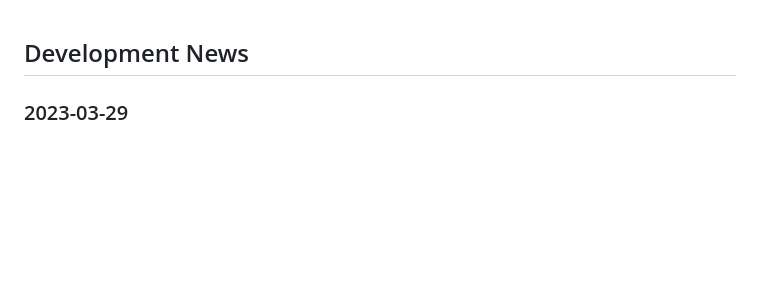
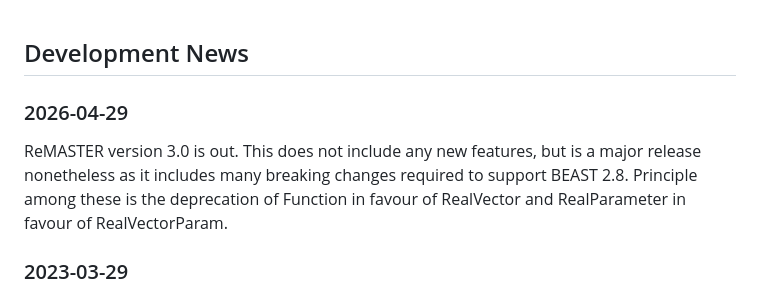
Before and after one commit to tgvaughan/remaster, a Markdown page: NEWS.md, the part around the change. Drawn GitHub-style; blank space fills up the shorter version.

Commit message:
Updated development news.

```diff
--- a/NEWS.md
+++ b/NEWS.md
@@ -1,5 +1,13 @@
 Development News
 ----------------
+
+### 2026-04-29
+
+ReMASTER version 3.0 is out.  This does not include any new features,
+but is a major release nonetheless as it includes many breaking changes
+required to support BEAST 2.8. Principle among these is the deprecation
+of Function in favour of RealVector and RealParameter in favour of
+RealVectorParam.
 
 ### 2023-03-29
 
```
